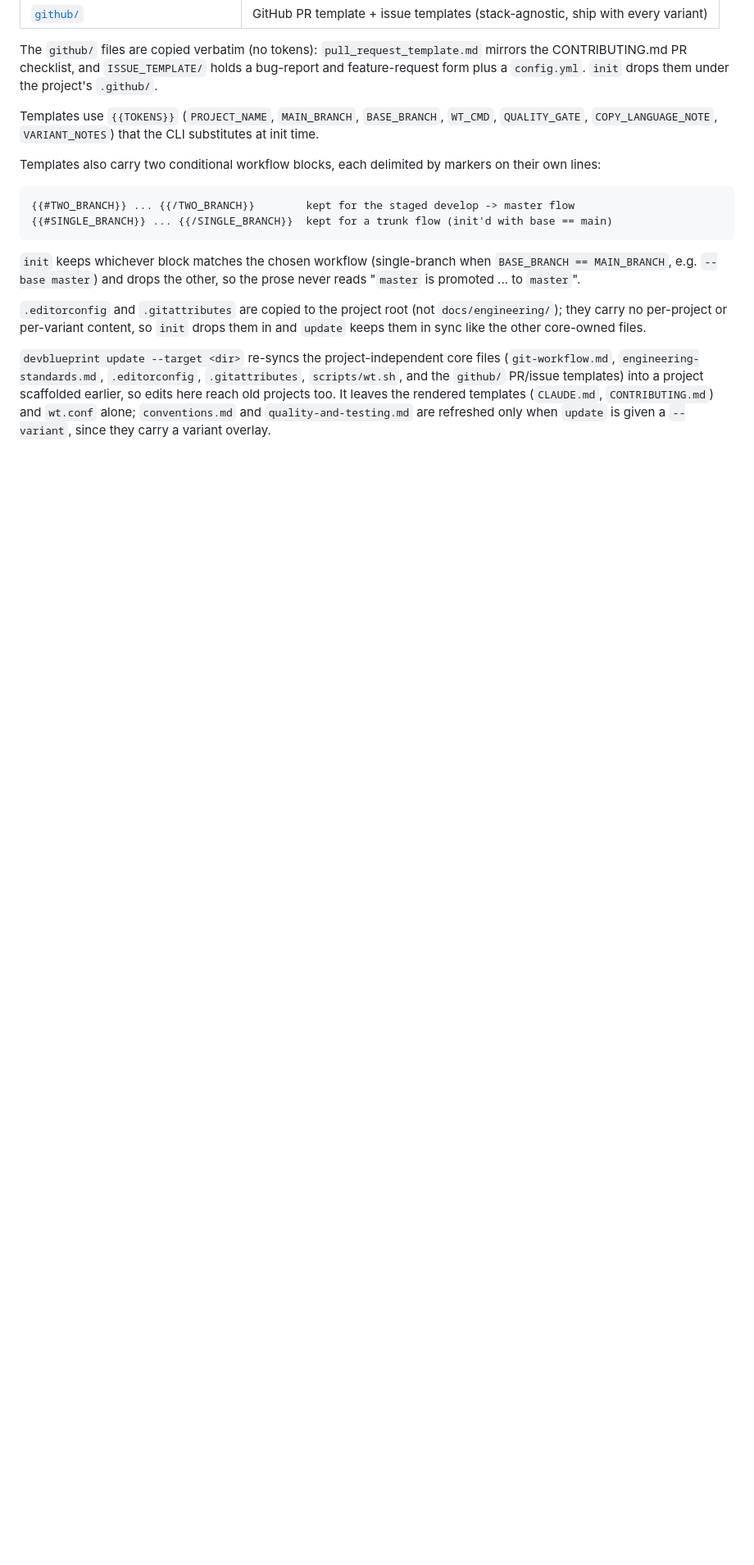
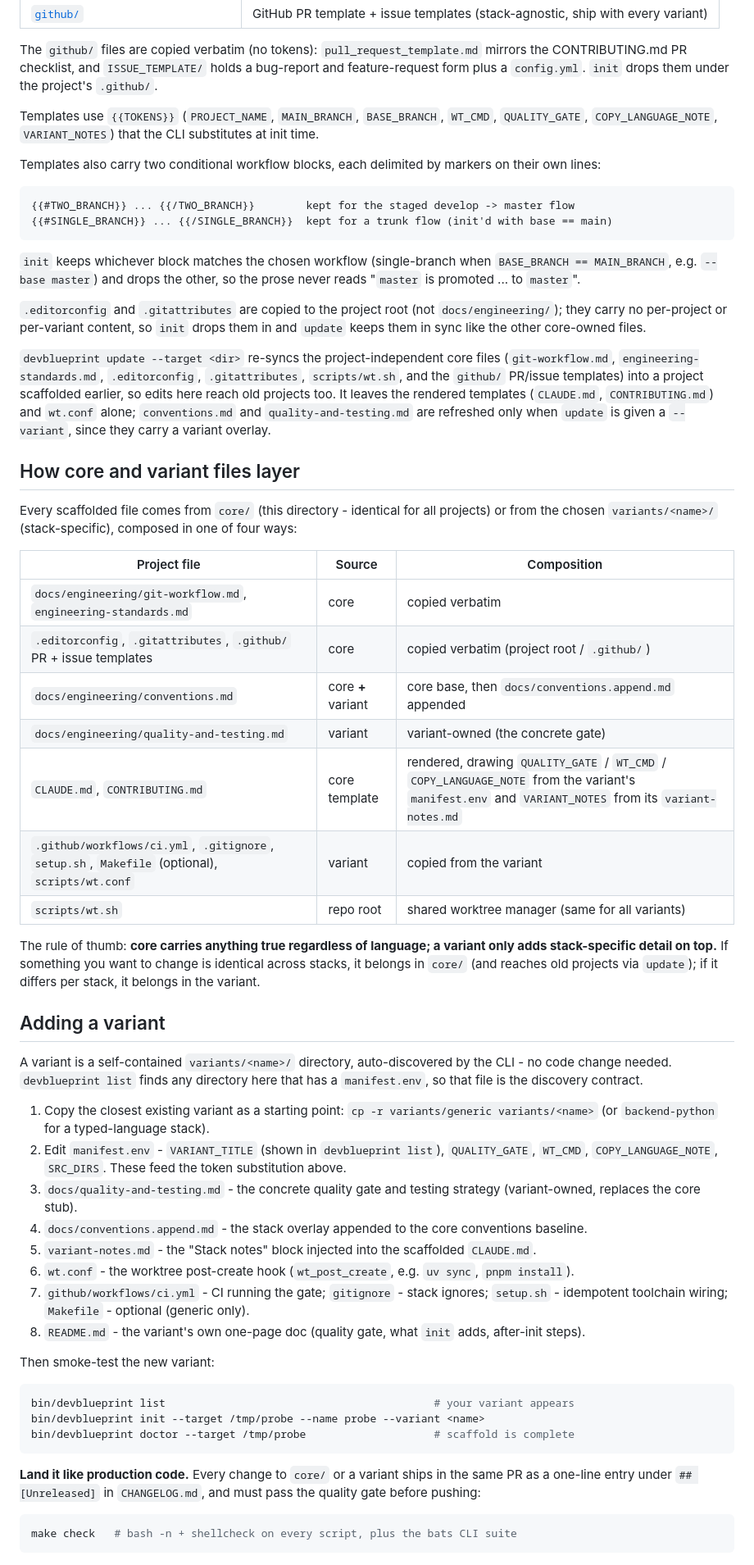
Before and after one commit to spockey4711/DevBlueprint, a Markdown page: core/README.md, the part around the change. Shown at 82% size. GitHub-like rendering; blank space fills up the shorter version.

Commit message:
docs: add variant-author guide to core/README.md
Document how core and variant files layer (a per-file source/composition
table) and add a step-by-step "Adding a variant" walkthrough, including the
CHANGELOG + quality-gate expectations for contributors.

Refs: P2-3

Co-Authored-By: Claude Opus 4.8 <noreply@anthropic.com>

````diff
--- a/core/README.md
+++ b/core/README.md
@@ -45,3 +45,58 @@ them in sync like the other core-owned files.
 edits here reach old projects too. It leaves the rendered templates (`CLAUDE.md`,
 `CONTRIBUTING.md`) and `wt.conf` alone; `conventions.md` and `quality-and-testing.md` are
 refreshed only when `update` is given a `--variant`, since they carry a variant overlay.
+
+## How core and variant files layer
+
+Every scaffolded file comes from `core/` (this directory - identical for all projects) or from
+the chosen `variants/<name>/` (stack-specific), composed in one of four ways:
+
+| Project file                          | Source                | Composition                                    |
+| ------------------------------------- | --------------------- | ---------------------------------------------- |
+| `docs/engineering/git-workflow.md`, `engineering-standards.md` | core | copied verbatim                     |
+| `.editorconfig`, `.gitattributes`, `.github/` PR + issue templates | core | copied verbatim (project root / `.github/`) |
+| `docs/engineering/conventions.md`     | core **+** variant    | core base, then `docs/conventions.append.md` appended |
+| `docs/engineering/quality-and-testing.md` | variant           | variant-owned (the concrete gate)              |
+| `CLAUDE.md`, `CONTRIBUTING.md`         | core template         | rendered, drawing `QUALITY_GATE` / `WT_CMD` / `COPY_LANGUAGE_NOTE` from the variant's `manifest.env` and `VARIANT_NOTES` from its `variant-notes.md` |
+| `.github/workflows/ci.yml`, `.gitignore`, `setup.sh`, `Makefile` (optional), `scripts/wt.conf` | variant | copied from the variant |
+| `scripts/wt.sh`                        | repo root             | shared worktree manager (same for all variants) |
+
+The rule of thumb: **core carries anything true regardless of language; a variant only adds
+stack-specific detail on top.** If something you want to change is identical across stacks, it
+belongs in `core/` (and reaches old projects via `update`); if it differs per stack, it belongs
+in the variant.
+
+## Adding a variant
+
+A variant is a self-contained `variants/<name>/` directory, auto-discovered by the CLI - no code
+change needed. `devblueprint list` finds any directory here that has a `manifest.env`, so that
+file is the discovery contract.
+
+1. Copy the closest existing variant as a starting point:
+   `cp -r variants/generic variants/<name>` (or `backend-python` for a typed-language stack).
+2. Edit `manifest.env` - `VARIANT_TITLE` (shown in `devblueprint list`), `QUALITY_GATE`,
+   `WT_CMD`, `COPY_LANGUAGE_NOTE`, `SRC_DIRS`. These feed the token substitution above.
+3. `docs/quality-and-testing.md` - the concrete quality gate and testing strategy (variant-owned,
+   replaces the core stub).
+4. `docs/conventions.append.md` - the stack overlay appended to the core conventions baseline.
+5. `variant-notes.md` - the "Stack notes" block injected into the scaffolded `CLAUDE.md`.
+6. `wt.conf` - the worktree post-create hook (`wt_post_create`, e.g. `uv sync`, `pnpm install`).
+7. `github/workflows/ci.yml` - CI running the gate; `gitignore` - stack ignores;
+   `setup.sh` - idempotent toolchain wiring; `Makefile` - optional (generic only).
+8. `README.md` - the variant's own one-page doc (quality gate, what `init` adds, after-init steps).
+
+Then smoke-test the new variant:
+
+```bash
+bin/devblueprint list                                          # your variant appears
+bin/devblueprint init --target /tmp/probe --name probe --variant <name>
+bin/devblueprint doctor --target /tmp/probe                    # scaffold is complete
+```
+
+**Land it like production code.** Every change to `core/` or a variant ships in the same PR as a
+one-line entry under `## [Unreleased]` in `CHANGELOG.md`, and must pass the quality gate before
+pushing:
+
+```bash
+make check   # bash -n + shellcheck on every script, plus the bats CLI suite
+```
````
Also changed, not shown: CHANGELOG.md (+3 -0 lines), docs/project/backlog.md (+1 -1 lines).
